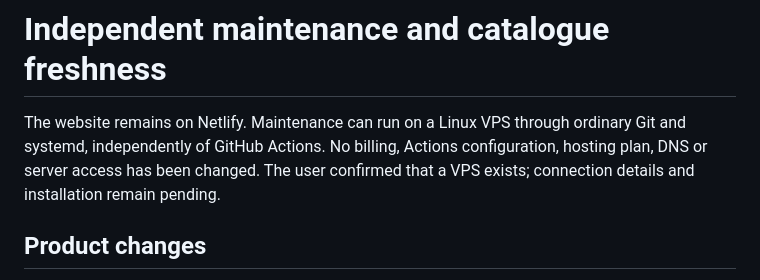
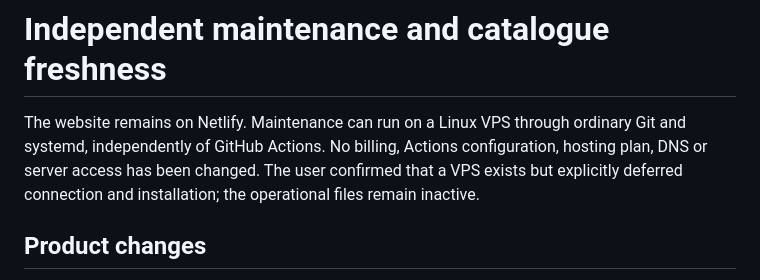
Before and after one commit to apolmig/fronteraeval, a Markdown page: docs/independent-maintenance-2026-11-13.md, the part around the change. Rendered like a GitHub page.

Commit message:
Record deferred VPS setup

```diff
--- a/docs/independent-maintenance-2026-11-13.md
+++ b/docs/independent-maintenance-2026-11-13.md
@@ -1,6 +1,6 @@
 # Independent maintenance and catalogue freshness
 
-The website remains on Netlify. Maintenance can run on a Linux VPS through ordinary Git and systemd, independently of GitHub Actions. No billing, Actions configuration, hosting plan, DNS or server access has been changed. The user confirmed that a VPS exists; connection details and installation remain pending.
+The website remains on Netlify. Maintenance can run on a Linux VPS through ordinary Git and systemd, independently of GitHub Actions. No billing, Actions configuration, hosting plan, DNS or server access has been changed. The user confirmed that a VPS exists but explicitly deferred connection and installation; the operational files remain inactive.
 
 ## Product changes
 
```
